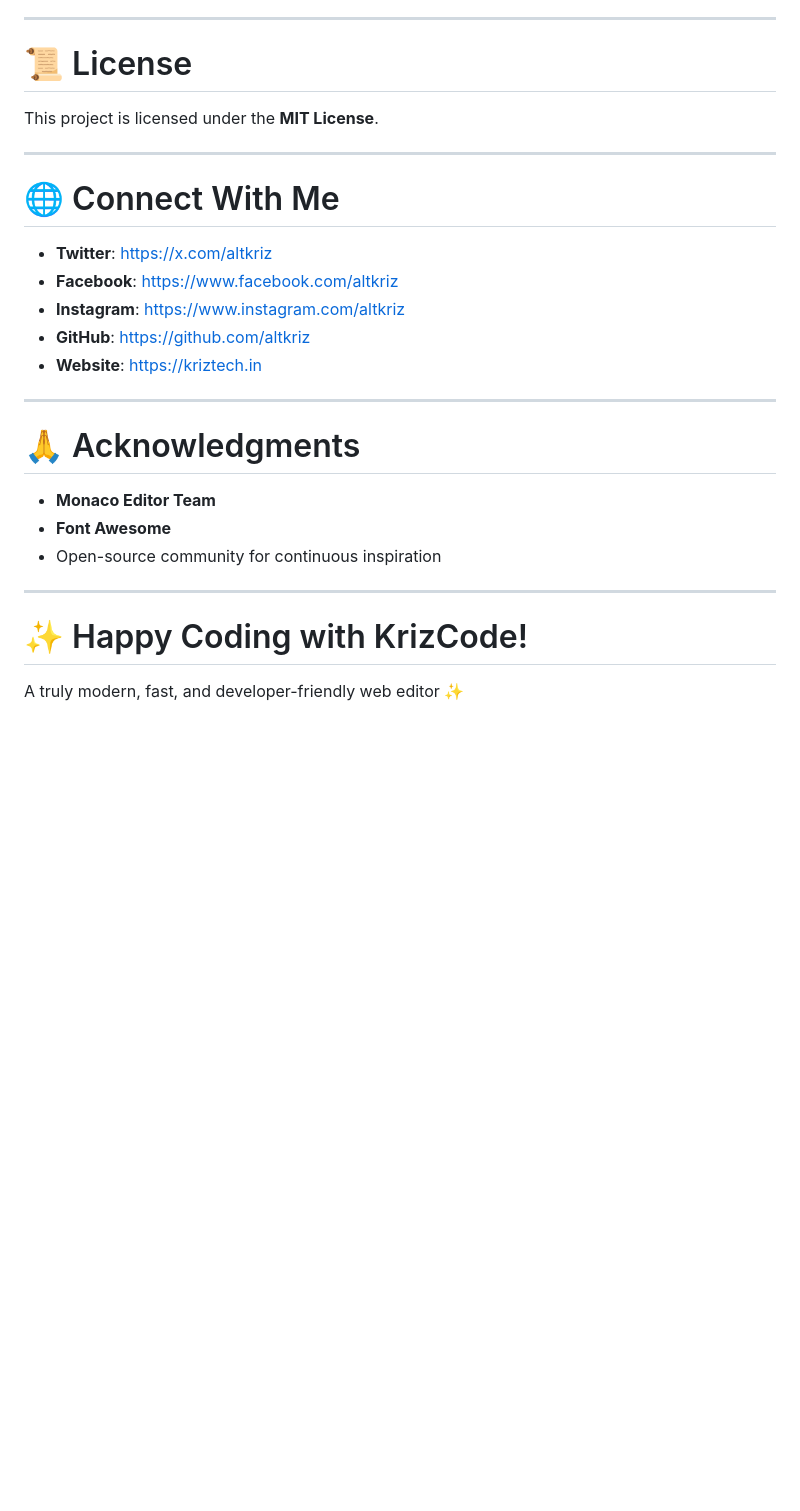
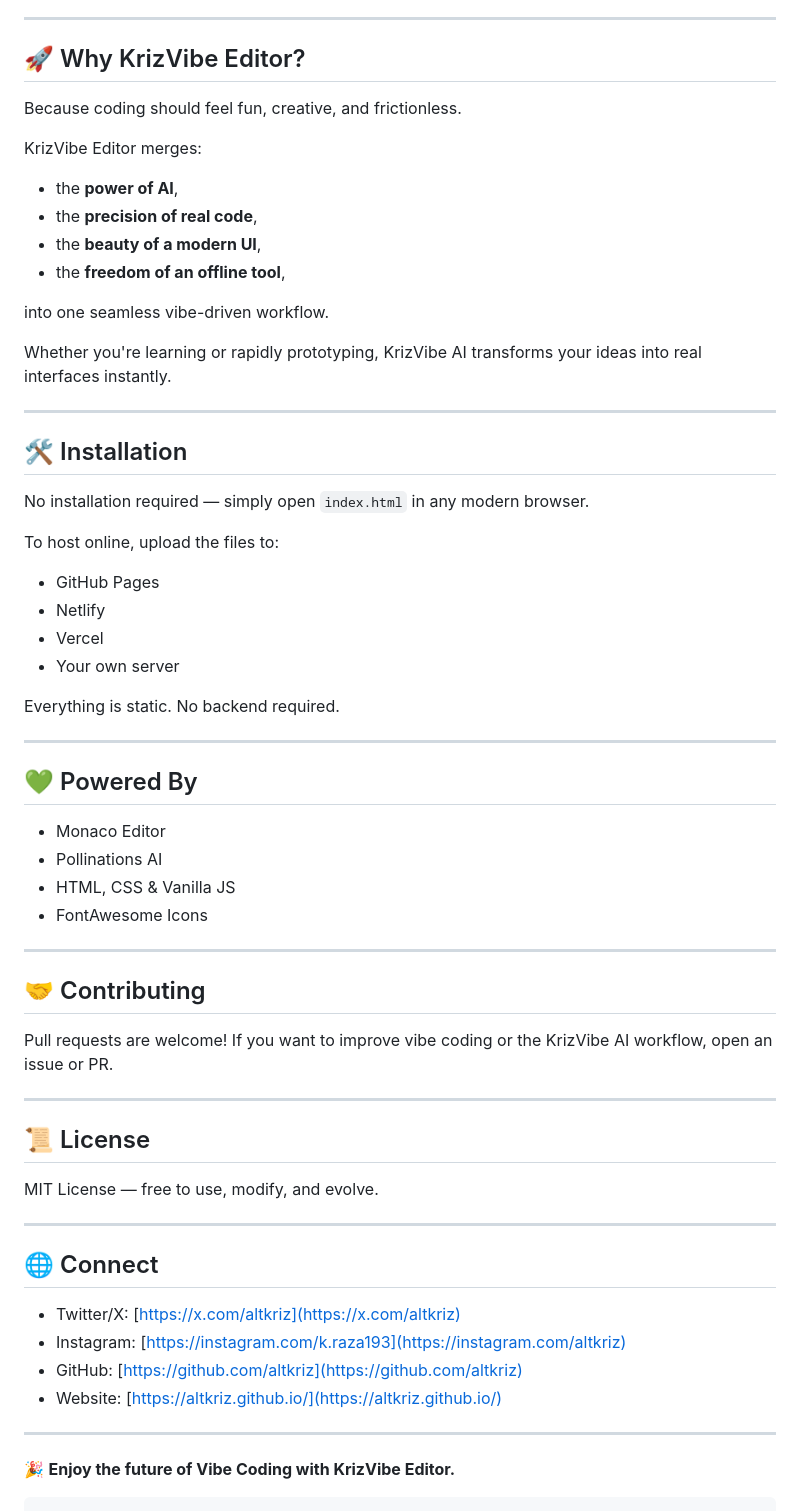
Before and after one commit to altkriz/htmleditor, a Markdown page: README.md, the part around the change printed below. Rendered like a GitHub page; blank space fills up the shorter version.

````diff
--- a/README.md
+++ b/README.md
@@ -140,27 +126,69 @@ Steps:
 
 ---
 
-# 📜 License
-This project is licensed under the **MIT License**.
+## 🚀 Why KrizVibe Editor?
+
+Because coding should feel fun, creative, and frictionless.
+
+KrizVibe Editor merges:
+
+* the **power of AI**,
+* the **precision of real code**,
+* the **beauty of a modern UI**,
+* the **freedom of an offline tool**,
+
+into one seamless vibe-driven workflow.
+
+Whether you're learning or rapidly prototyping, KrizVibe AI transforms your ideas into real interfaces instantly.
 
 ---
 
-# 🌐 Connect With Me
+## 🛠️ Installation
 
-- **Twitter**: https://x.com/altkriz
-- **Facebook**: https://www.facebook.com/altkriz
-- **Instagram**: https://www.instagram.com/altkriz
-- **GitHub**: https://github.com/altkriz
-- **Website**: https://kriztech.in
+No installation required — simply open `index.html` in any modern browser.
+
+To host online, upload the files to:
+
+* GitHub Pages
+* Netlify
+* Vercel
+* Your own server
+
+Everything is static. No backend required.
 
 ---
 
-# 🙏 Acknowledgments
-- **Monaco Editor Team**
-- **Font Awesome**
-- Open-source community for continuous inspiration
+## 💚 Powered By
+
+* Monaco Editor
+* Pollinations AI
+* HTML, CSS & Vanilla JS
+* FontAwesome Icons
 
 ---
 
-# ✨ Happy Coding with KrizCode!
-A truly modern, fast, and developer-friendly web editor ✨
+## 🤝 Contributing
+
+Pull requests are welcome!
+If you want to improve vibe coding or the KrizVibe AI workflow, open an issue or PR.
+
+---
+
+## 📜 License
+
+MIT License — free to use, modify, and evolve.
+
+---
+
+## 🌐 Connect
+
+* Twitter/X: [https://x.com/altkriz](https://x.com/altkriz)
+* Instagram: [https://instagram.com/k.raza193](https://instagram.com/altkriz)
+* GitHub: [https://github.com/altkriz](https://github.com/altkriz)
+* Website: [https://altkriz.github.io/](https://altkriz.github.io/)
+
+---
+
+🎉 **Enjoy the future of Vibe Coding with KrizVibe Editor.**
+
+```
````
Also changed, not shown: other parts of README.md (+92 -106 lines).
